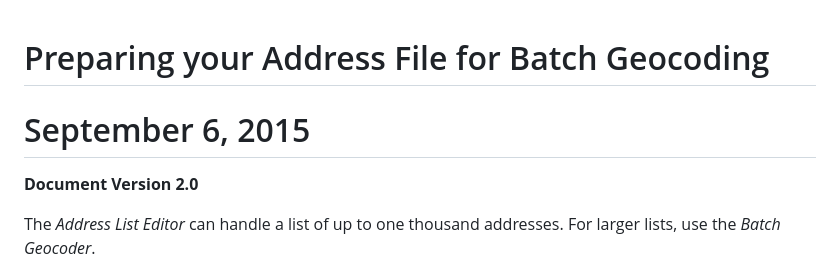
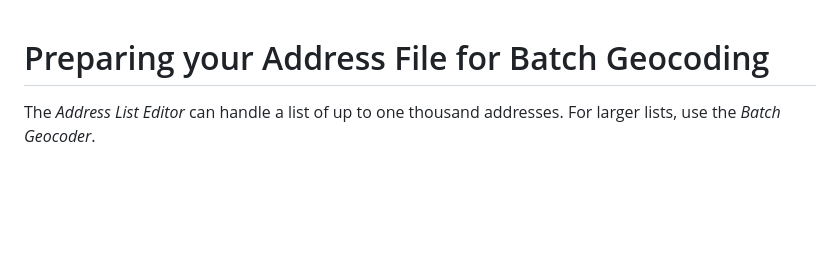
Before and after one commit to bcgov/ols-geocoder, a Markdown page: batch_address_data_prep.md, the part around the change. Rendered like a GitHub page; blank space fills up the shorter version.

```diff
--- a/batch_address_data_prep.md
+++ b/batch_address_data_prep.md
@@ -1,6 +1,4 @@
 # Preparing your Address File for Batch Geocoding
-# September 6, 2015
-**Document Version 2.0**
 
 The *Address List Editor* can handle a list of up to one thousand
 addresses. For larger lists, use the *Batch Geocoder*.
```
